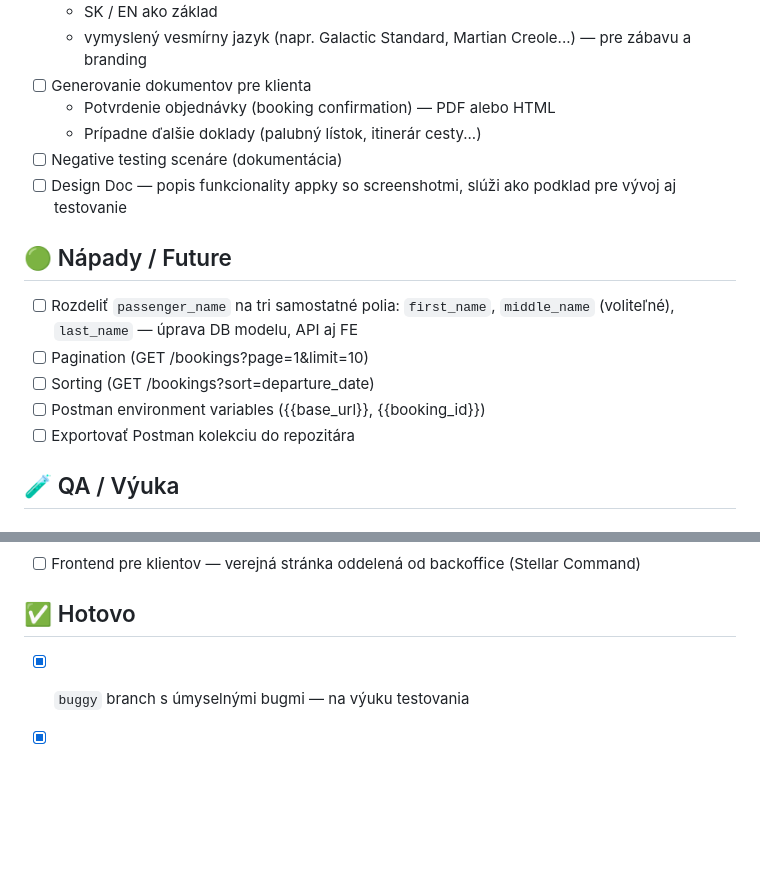
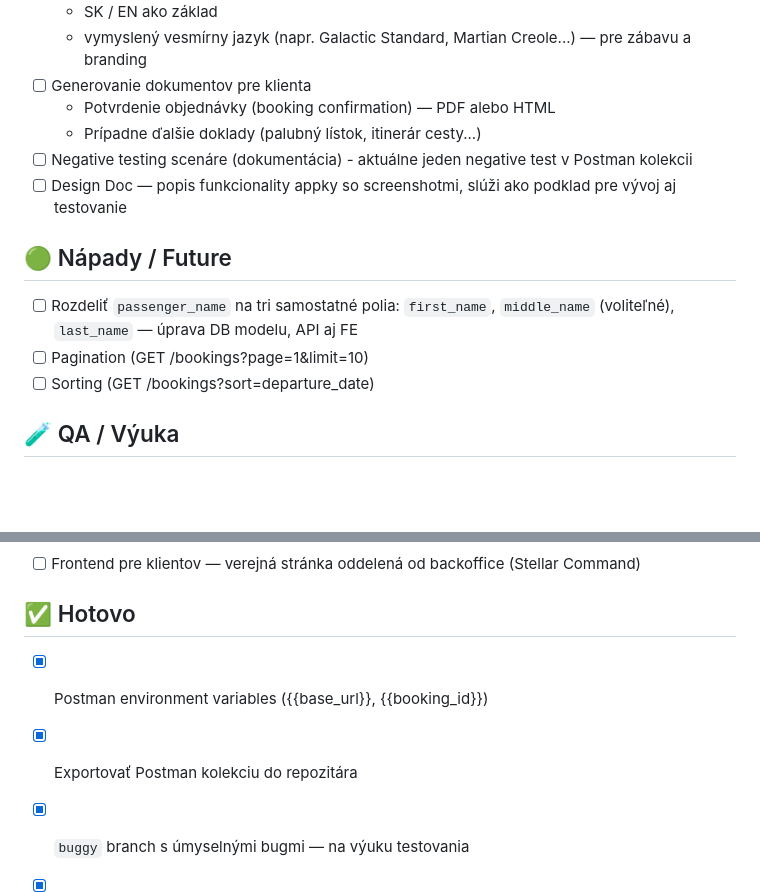
Before and after one commit to kat-bal/space-tours-api, a Markdown page: BACKLOG.md, 2 parts joined by grey strips. Drawn GitHub-style; blank space fills up the shorter version.

Commit message:
docs(backlog): update completed items and notes
Co-Authored-By: Claude Sonnet 4.6 <noreply@anthropic.com>

```diff
--- a/BACKLOG.md
+++ b/BACKLOG.md
@@ -25,15 +25,13 @@ _(nič momentálne)_
 - [ ] Generovanie dokumentov pre klienta
   - Potvrdenie objednávky (booking confirmation) — PDF alebo HTML
   - Prípadne ďalšie doklady (palubný lístok, itinerár cesty...)
-- [ ] Negative testing scenáre (dokumentácia)
+- [ ] Negative testing scenáre (dokumentácia) - aktuálne jeden negative test v Postman kolekcii
 - [ ] Design Doc — popis funkcionality appky so screenshotmi, slúži ako podklad pre vývoj aj testovanie
 
 ## 🟢 Nápady / Future
 - [ ] Rozdeliť `passenger_name` na tri samostatné polia: `first_name`, `middle_name` (voliteľné), `last_name` — úprava DB modelu, API aj FE
 - [ ] Pagination (GET /bookings?page=1&limit=10)
 - [ ] Sorting (GET /bookings?sort=departure_date)
-- [ ] Postman environment variables ({{base_url}}, {{booking_id}})
-- [ ] Exportovať Postman kolekciu do repozitára
 
 ## 🧪 QA / Výuka
 
@@ -73,6 +71,8 @@ _Dlhodobé nápady — zaujímavé, ale bez konkrétneho termínu. Môžu sa sta
 - [ ] Frontend pre klientov — verejná stránka oddelená od backoffice (Stellar Command)
 
 ## ✅ Hotovo
+- [x] Postman environment variables ({{base_url}}, {{booking_id}})
+- [x] Exportovať Postman kolekciu do repozitára
 - [x] `buggy` branch s úmyselnými bugmi — na výuku testovania
 - [x] Buggy verzia nasadená na samostatnom prostredí (Render) — dve verzie naraz (stable + buggy)
   - stable: https://space-tours-api.onrender.com / https://stellar-command.onrender.com
```
